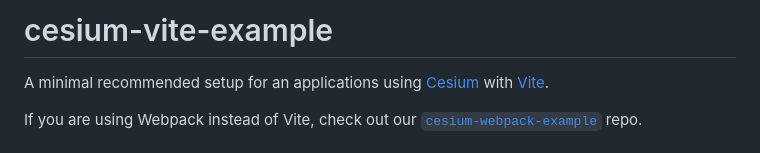
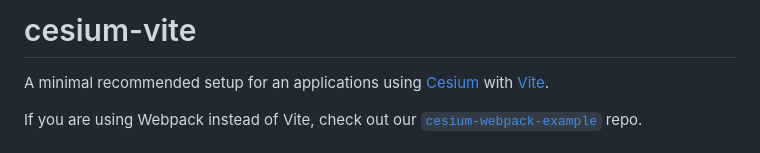
Before and after one commit to CesiumGS/cesium-vite-example, a Markdown page: README.md, the part around the change. Rendered like a GitHub page.

```diff
--- a/README.md
+++ b/README.md
@@ -1,4 +1,4 @@
-# cesium-vite-example
+# cesium-vite
 
 A minimal recommended setup for an applications using [Cesium](https://cesium.com) with [Vite](https://vitejs.dev/).
 
```
